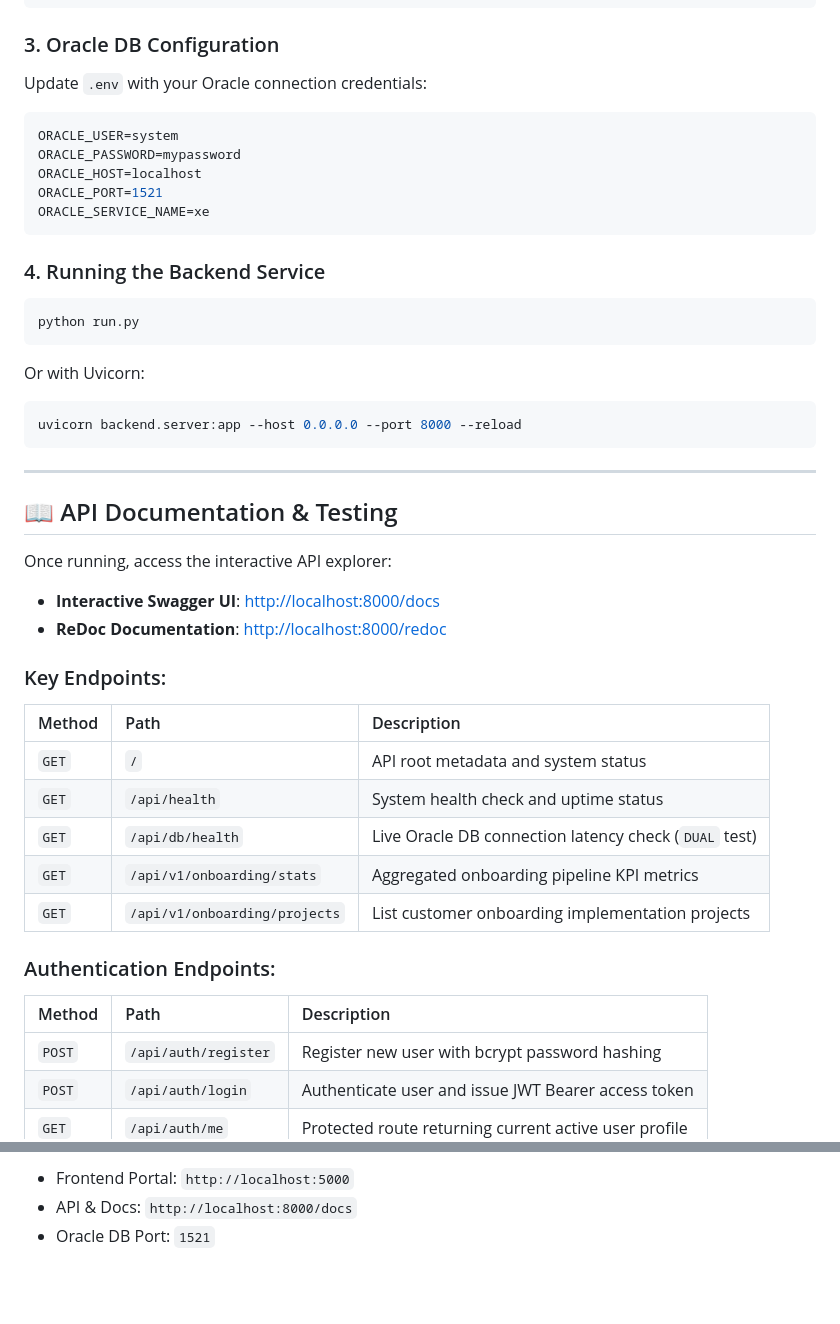
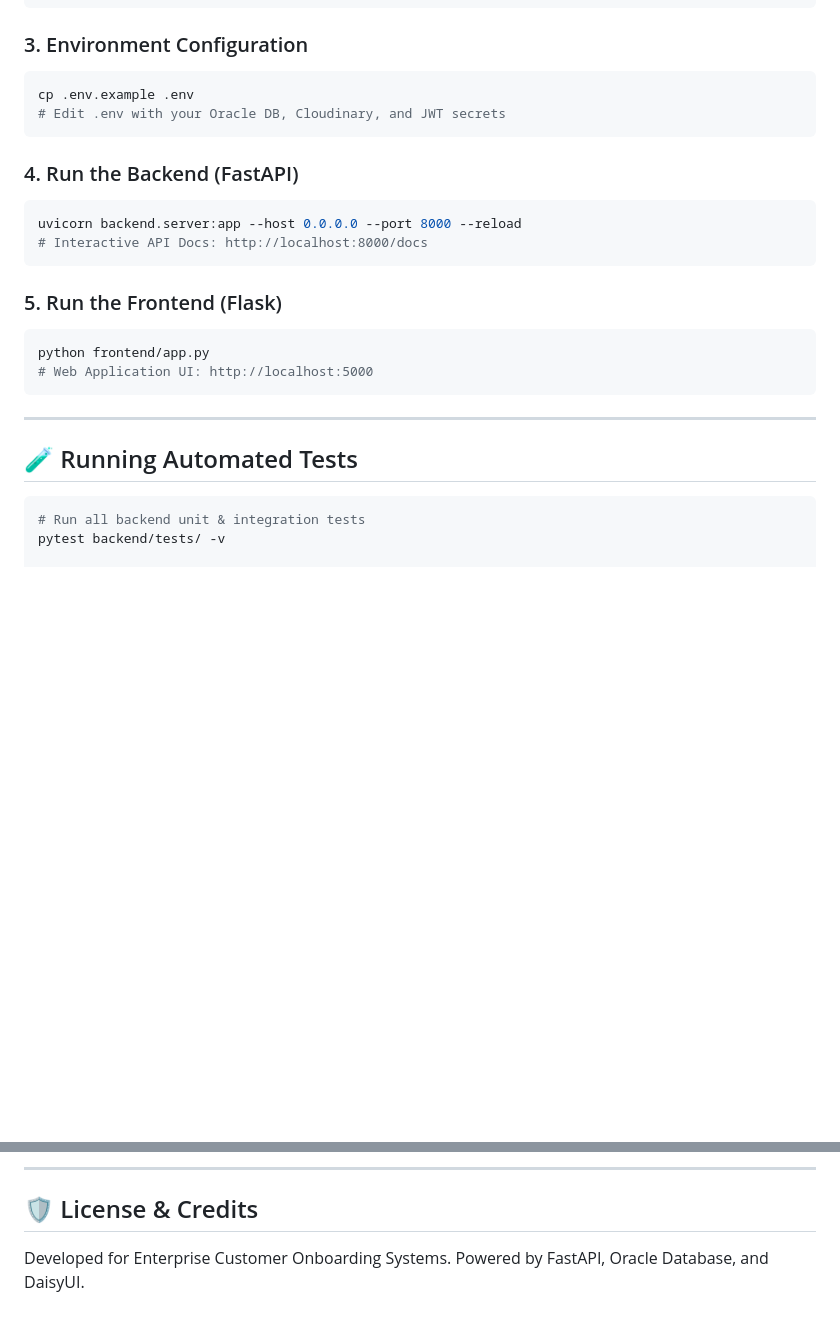
Before and after one commit to SasiniSiriwardhana/onboard-flow, a Markdown page: README.md, 2 parts joined by grey strips. GitHub-like rendering; blank space fills up the shorter version.

````diff
--- a/README.md
+++ b/README.md
@@ -61,45 +83,29 @@ source venv/bin/activate
 pip install -r requirements.txt
 ```
 
-### 3. Oracle DB Configuration
-Update `.env` with your Oracle connection credentials:
-```env
-ORACLE_USER=system
-ORACLE_PASSWORD=mypassword
-ORACLE_HOST=localhost
-ORACLE_PORT=1521
-ORACLE_SERVICE_NAME=xe
+### 3. Environment Configuration
+```bash
+cp .env.example .env
+# Edit .env with your Oracle DB, Cloudinary, and JWT secrets
 ```
 
-### 4. Running the Backend Service
-```bash
-python run.py
-```
-Or with Uvicorn:
+### 4. Run the Backend (FastAPI)
 ```bash
 uvicorn backend.server:app --host 0.0.0.0 --port 8000 --reload
+# Interactive API Docs: http://localhost:8000/docs
+```
+
+### 5. Run the Frontend (Flask)
+```bash
+python frontend/app.py
+# Web Application UI: http://localhost:5000
 ```
 
 ---
 
-## 📖 API Documentation & Testing
+## 🧪 Running Automated Tests
 
-Once running, access the interactive API explorer:
-- **Interactive Swagger UI**: [http://localhost:8000/docs](http://localhost:8000/docs)
-- **ReDoc Documentation**: [http://localhost:8000/redoc](http://localhost:8000/redoc)
+```bash
+# Run all backend unit & integration tests
+pytest backend/tests/ -v
 
-### Key Endpoints:
-| Method | Path | Description |
-| :--- | :--- | :--- |
-| `GET` | `/` | API root metadata and system status |
-| `GET` | `/api/health` | System health check and uptime status |
-| `GET` | `/api/db/health` | Live Oracle DB connection latency check (`DUAL` test) |
-| `GET` | `/api/v1/onboarding/stats` | Aggregated onboarding pipeline KPI metrics |
-| `GET` | `/api/v1/onboarding/projects` | List customer onboarding implementation projects |
-### Authentication Endpoints:
-| Method | Path | Description |
-| :--- | :--- | :--- |
-| `POST` | `/api/auth/register` | Register new user with bcrypt password hashing |
-| `POST` | `/api/auth/login` | Authenticate user and issue JWT Bearer access token |
-| `GET` | `/api/auth/me` | Protected route returning current active user profile |
-
@@ -161,4 +142,6 @@ docker-compose up --build
 ```
-- Frontend Portal: `http://localhost:5000`
-- API & Docs: `http://localhost:8000/docs`
-- Oracle DB Port: `1521`
+
+---
+
+## 🛡️ License & Credits
+Developed for Enterprise Customer Onboarding Systems. Powered by FastAPI, Oracle Database, and DaisyUI.
````
Also changed, not shown: other parts of README.md (+86 -89 lines).
